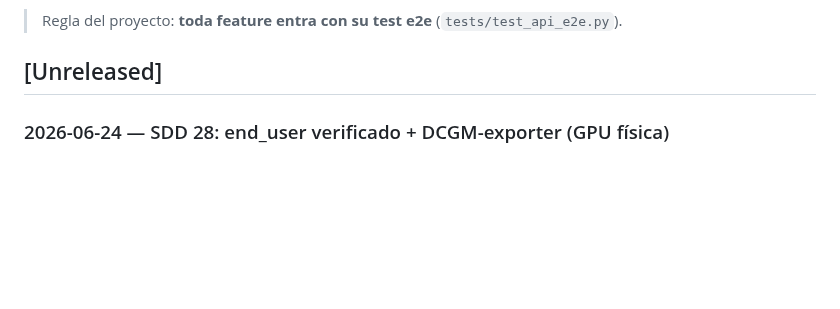
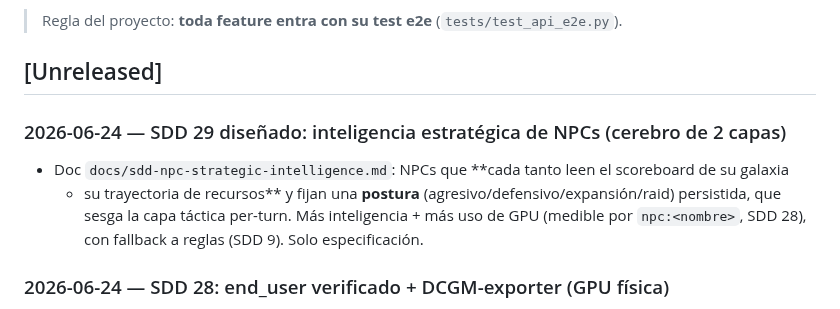
Before and after one commit to villadalmine/online-game, a Markdown page: CHANGELOG.md, the part around the change. GitHub-like rendering; blank space fills up the shorter version.

Commit message:
docs: SDD 29 — inteligencia estrategica de NPCs (cerebro 2 capas + scoreboard awareness)
Co-Authored-By: Claude Opus 4.8 <noreply@anthropic.com>

```diff
--- a/CHANGELOG.md
+++ b/CHANGELOG.md
@@ -6,6 +6,12 @@ Registro de todo lo que vamos logrando. Formato basado en
 > Regla del proyecto: **toda feature entra con su test e2e** (`tests/test_api_e2e.py`).
 
 ## [Unreleased]
+
+### 2026-06-24 — SDD 29 diseñado: inteligencia estratégica de NPCs (cerebro de 2 capas)
+- Doc `docs/sdd-npc-strategic-intelligence.md`: NPCs que **cada tanto leen el scoreboard de su galaxia
+  + su trayectoria de recursos** y fijan una **postura** (agresivo/defensivo/expansión/raid) persistida,
+  que sesga la capa táctica per-turn. Más inteligencia + más uso de GPU (medible por `npc:<nombre>`,
+  SDD 28), con fallback a reglas (SDD 9). Solo especificación.
 
 ### 2026-06-24 — SDD 28: end_user verificado + DCGM-exporter (GPU física)
 - LiteLLM: `enable_end_user_cost_tracking_prometheus_only: true` (vía Ansible) — sin él, `end_user`
```
Also changed, not shown: ROADMAP.md (+1 -0 lines), docs/sdd-npc-strategic-intelligence.md (added, +137 -0 lines).
